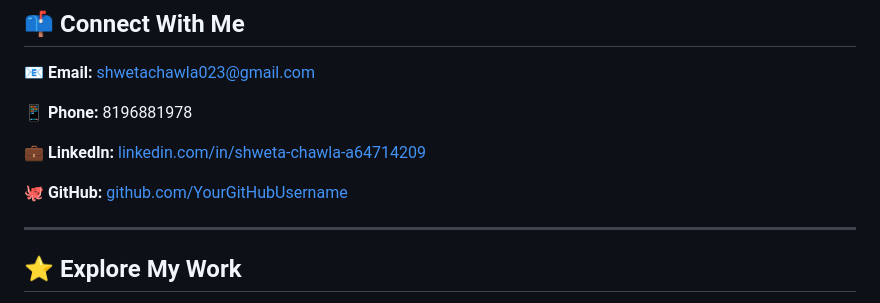
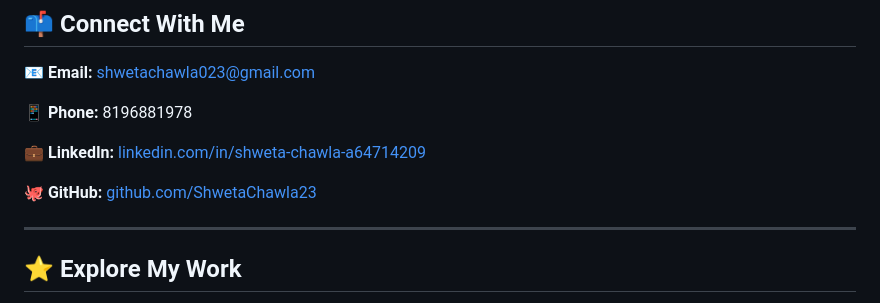
Before and after one commit to ShwetaChawla23/ShwetaChawla23, a Markdown page: README.md, the part around the change. GitHub-like rendering.

```diff
--- a/README.md
+++ b/README.md
@@ -251,7 +251,7 @@ Govt. National College, Sirsa
 [linkedin.com/in/shweta-chawla-a64714209](https://www.linkedin.com/in/shweta-chawla-a64714209/)
 
 🐙 **GitHub:**
-[github.com/YourGitHubUsername](#)
+[github.com/ShwetaChawla23](#)
 
 ---
 
```
